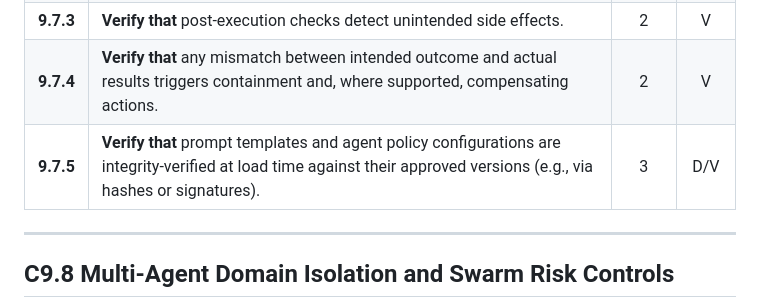
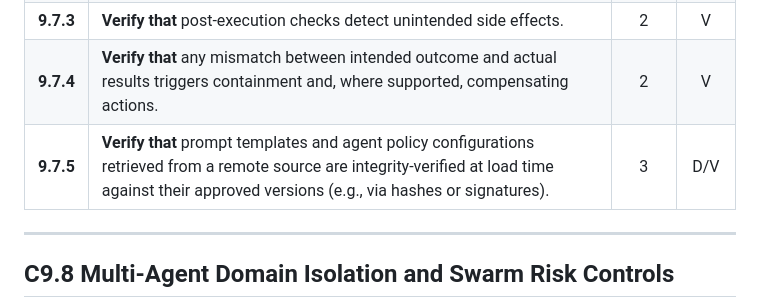
Before and after one commit to z4l1nux/AISVSwise, a Markdown page: 1.0/en/0x10-C09-Orchestration-and-Agentic-Action.md, the part around the change. GitHub-like rendering.

Commit message:
fix(C9): scope 9.7.5 to remote-sourced templates per ottosulin review on PR #442
Prompt templates included in source code do not require load-time integrity
verification against an approved version — only those retrieved from a remote
source do.

```diff
--- a/1.0/en/0x10-C09-Orchestration-and-Agentic-Action.md
+++ b/1.0/en/0x10-C09-Orchestration-and-Agentic-Action.md
@@ -99,7 +99,7 @@ Prevent "technically authorized but unintended" actions by binding execution to
 | **9.7.2** | **Verify that** post-execution checks confirm the intended outcome was achieved. | 2 | V |
 | **9.7.3** | **Verify that** post-execution checks detect unintended side effects. | 2 | V |
 | **9.7.4** | **Verify that** any mismatch between intended outcome and actual results triggers containment and, where supported, compensating actions. | 2 | V |
-| **9.7.5** | **Verify that** prompt templates and agent policy configurations are integrity-verified at load time against their approved versions (e.g., via hashes or signatures). | 3 | D/V |
+| **9.7.5** | **Verify that** prompt templates and agent policy configurations retrieved from a remote source are integrity-verified at load time against their approved versions (e.g., via hashes or signatures). | 3 | D/V |
 
 ---
 
```
